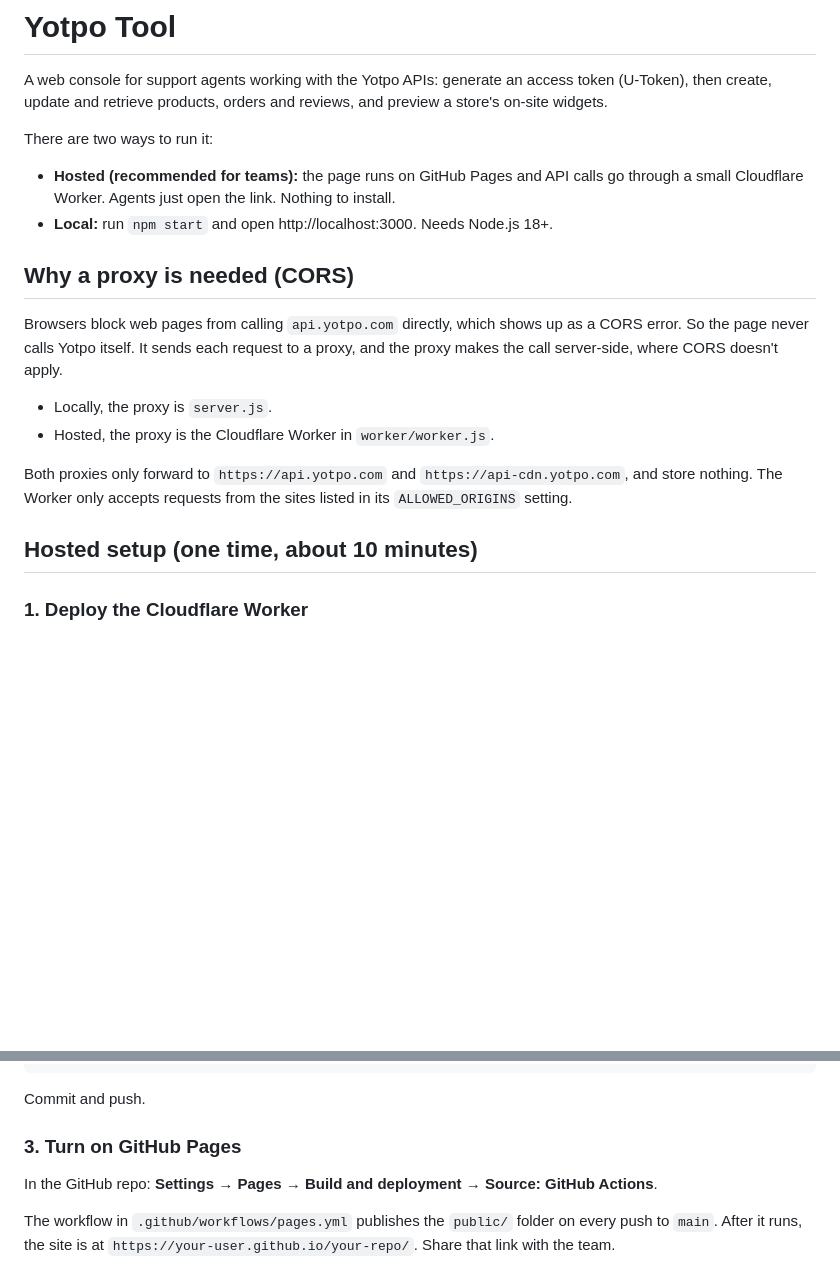
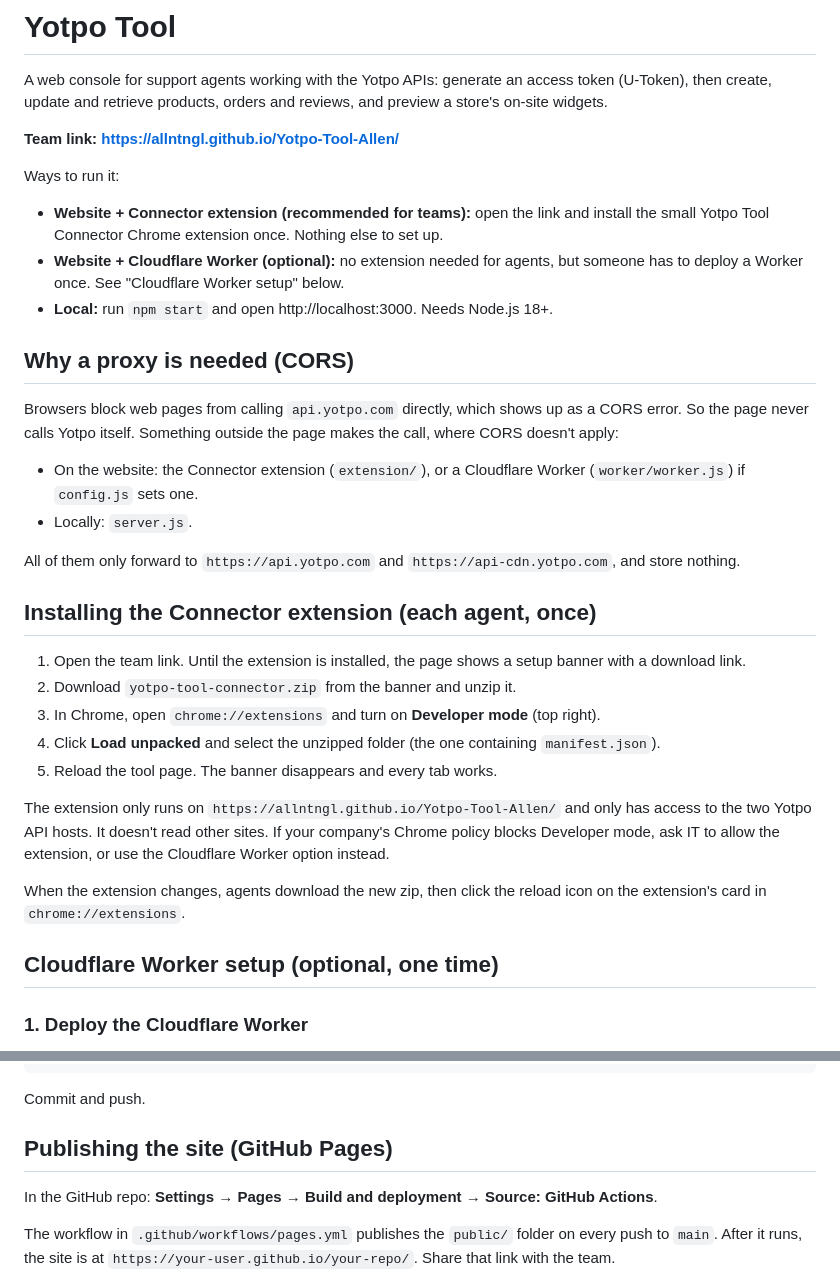
Before and after one commit to allntngl/Yotpo-Tool-Allen, a Markdown page: README.md, 2 parts joined by grey strips. Rendered like a GitHub page; blank space fills up the shorter version.

Commit message:
Document the Connector extension as the main team setup
Co-Authored-By: Claude Opus 5.5 <noreply@anthropic.com>

```diff
--- a/README.md
+++ b/README.md
@@ -2,21 +2,36 @@
 
 A web console for support agents working with the Yotpo APIs: generate an access token (U-Token), then create, update and retrieve products, orders and reviews, and preview a store's on-site widgets.
 
-There are two ways to run it:
+**Team link: https://allntngl.github.io/Yotpo-Tool-Allen/**
 
-- **Hosted (recommended for teams):** the page runs on GitHub Pages and API calls go through a small Cloudflare Worker. Agents just open the link. Nothing to install.
+Ways to run it:
+
+- **Website + Connector extension (recommended for teams):** open the link and install the small Yotpo Tool Connector Chrome extension once. Nothing else to set up.
+- **Website + Cloudflare Worker (optional):** no extension needed for agents, but someone has to deploy a Worker once. See "Cloudflare Worker setup" below.
 - **Local:** run `npm start` and open http://localhost:3000. Needs Node.js 18+.
 
 ## Why a proxy is needed (CORS)
 
-Browsers block web pages from calling `api.yotpo.com` directly, which shows up as a CORS error. So the page never calls Yotpo itself. It sends each request to a proxy, and the proxy makes the call server-side, where CORS doesn't apply.
+Browsers block web pages from calling `api.yotpo.com` directly, which shows up as a CORS error. So the page never calls Yotpo itself. Something outside the page makes the call, where CORS doesn't apply:
 
-- Locally, the proxy is `server.js`.
-- Hosted, the proxy is the Cloudflare Worker in `worker/worker.js`.
+- On the website: the Connector extension (`extension/`), or a Cloudflare Worker (`worker/worker.js`) if `config.js` sets one.
+- Locally: `server.js`.
 
-Both proxies only forward to `https://api.yotpo.com` and `https://api-cdn.yotpo.com`, and store nothing. The Worker only accepts requests from the sites listed in its `ALLOWED_ORIGINS` setting.
+All of them only forward to `https://api.yotpo.com` and `https://api-cdn.yotpo.com`, and store nothing.
 
-## Hosted setup (one time, about 10 minutes)
+## Installing the Connector extension (each agent, once)
+
+1. Open the team link. Until the extension is installed, the page shows a setup banner with a download link.
+2. Download `yotpo-tool-connector.zip` from the banner and unzip it.
+3. In Chrome, open `chrome://extensions` and turn on **Developer mode** (top right).
+4. Click **Load unpacked** and select the unzipped folder (the one containing `manifest.json`).
+5. Reload the tool page. The banner disappears and every tab works.
+
+The extension only runs on `https://allntngl.github.io/Yotpo-Tool-Allen/` and only has access to the two Yotpo API hosts. It doesn't read other sites. If your company's Chrome policy blocks Developer mode, ask IT to allow the extension, or use the Cloudflare Worker option instead.
+
+When the extension changes, agents download the new zip, then click the reload icon on the extension's card in `chrome://extensions`.
+
+## Cloudflare Worker setup (optional, one time)
 
 ### 1. Deploy the Cloudflare Worker
 
@@ -41,7 +56,7 @@ window.YOTPO_TOOL_CONFIG = {
 
 Commit and push.
 
-### 3. Turn on GitHub Pages
+## Publishing the site (GitHub Pages)
 
 In the GitHub repo: **Settings → Pages → Build and deployment → Source: GitHub Actions**.
 
```
